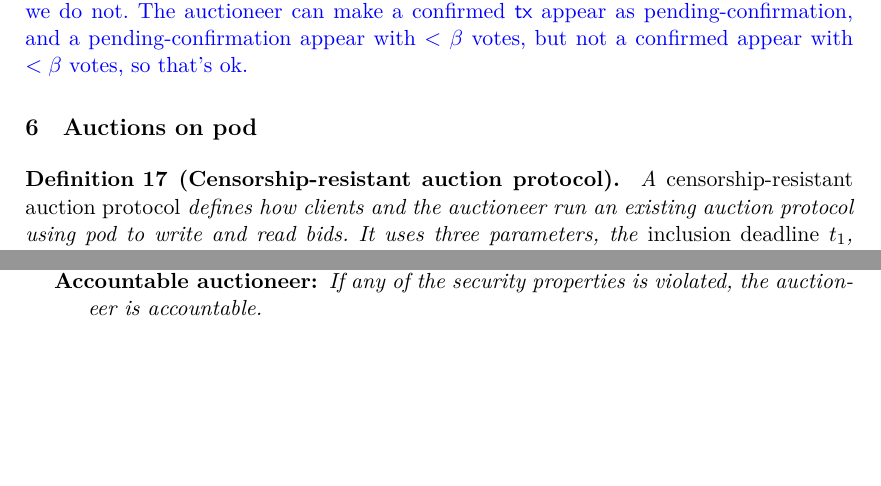
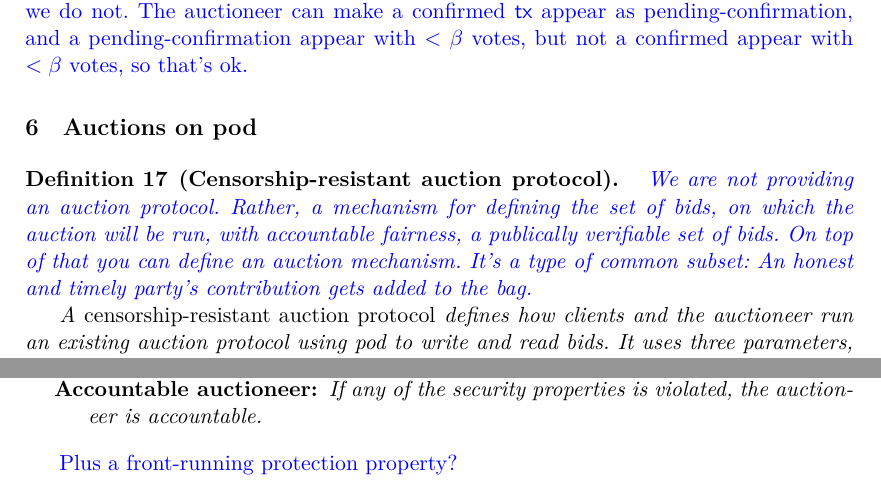
Before and after one commit to commonprefix/pod-paper, a LaTeX paper (main.tex, which reads applications.tex): two parts of page 13 of 16, joined at a grey line, cut so that both start at the same text, the shorter picture padded with empty space. Compiled offline with XeLaTeX; a LaTeX package or settings file that is missing is left out.

Commit message:
some comments from call with Bernie

```diff
--- a/applications.tex
+++ b/applications.tex
@@ -14,6 +14,9 @@
 % Any client can run the auction by reading the pod, but we assume w.l.o.g. that a client \auc is pre-appointed to be the auctioneer.
 
 \begin{definition}[Censorship-resistant auction protocol]\label{def:auction-framework}
+\oa{We are not providing an auction protocol. Rather, a mechanism for defining the set of bids, on which the auction will be run, with accountable fairness, a publically verifiable set of bids. On top of that you can define an auction mechanism.
+It's a type of common subset: An honest and timely party's contribution gets added to the bag.}
+
     A \emph{censorship-resistant auction protocol} defines how clients and the auctioneer run an existing auction protocol using pod to write and read bids.
     It uses three parameters, the \emph{inclusion deadline} \tone, the \emph{auction start} \ttwo, and the \emph{auction end} \tthree.
     Any client can run the auction by reading the pod, but we assume w.l.o.g. that a client is pre-appointed to be the auctioneer.
@@ -49,9 +52,9 @@
             \item [Accountable auctioneer:]
             If any of the security properties is violated, the auctioneer is accountable.
         \end{description}
-
     \end{enumerate}
 \end{definition}
+\oa{Plus a front-running protection property?}
 
 
 \subsection{Auction protocol over pod}
```
